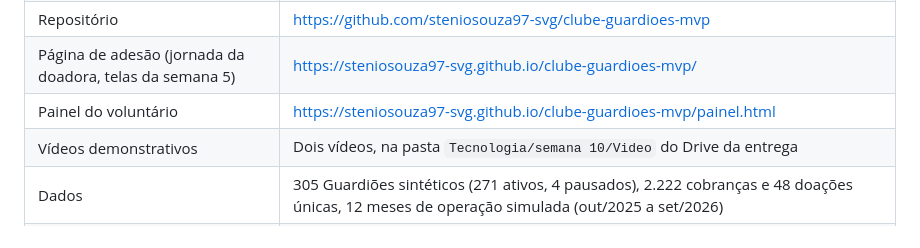
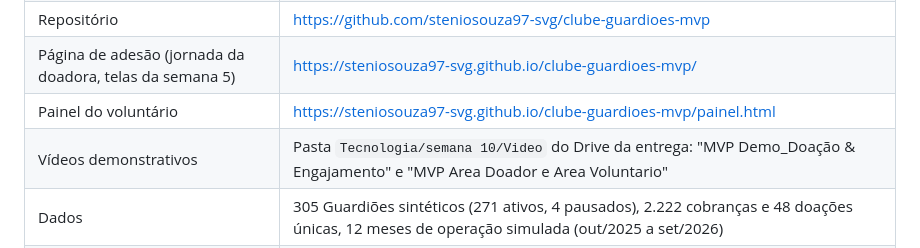
Before and after one commit to steniosouza97-svg/clube-guardioes-mvp, a Markdown page: README.md, the part around the change. Drawn GitHub-style.

Commit message:
Nomes dos vídeos demonstrativos no ENTREGA e no README
Co-Authored-By: Claude Opus 5.5 <noreply@anthropic.com>
Claude-Session: https://claude.ai/code/session_01DJewiCEM4C1kmdCtD7yE14

```diff
--- a/README.md
+++ b/README.md
@@ -36,7 +36,7 @@ O pagamento real acontece na **Asaas**, gateway que o Instituto já contratou. N
 | Repositório | https://github.com/steniosouza97-svg/clube-guardioes-mvp |
 | Página de adesão (jornada da doadora, telas da semana 5) | https://steniosouza97-svg.github.io/clube-guardioes-mvp/ |
 | Painel do voluntário | https://steniosouza97-svg.github.io/clube-guardioes-mvp/painel.html |
-| Vídeos demonstrativos | Dois vídeos, na pasta `Tecnologia/semana 10/Video` do Drive da entrega |
+| Vídeos demonstrativos | Pasta `Tecnologia/semana 10/Video` do Drive da entrega: "MVP Demo_Doação & Engajamento" e "MVP Area Doador e Area Voluntario" |
 | Dados | 305 Guardiões sintéticos (271 ativos, 4 pausados), 2.222 cobranças e 48 doações únicas, 12 meses de operação simulada (out/2025 a set/2026) |
 | Migrações aplicadas no Supabase | 32, versionadas no histórico do projeto |
 
```
Also changed, not shown: ENTREGA.md (+1 -1 lines).
